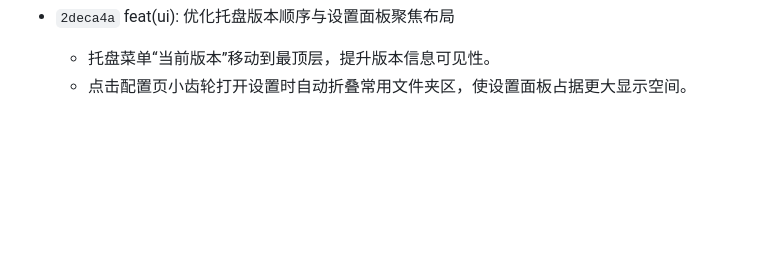
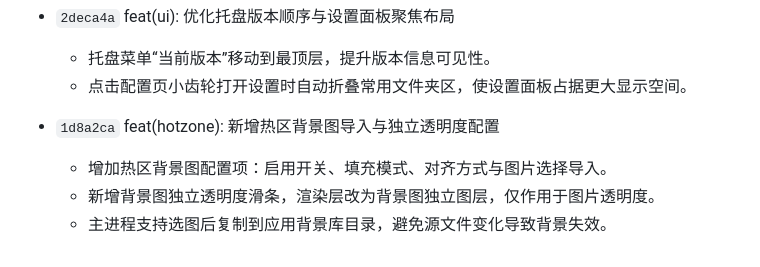
Before and after one commit to hoewonZ/dragFree, a Markdown page: COMMIT_HISTORY.md, the part around the change. Drawn GitHub-style; blank space fills up the shorter version.

Commit message:
docs(history): append 1d8a2ca change summary
Record the latest hotzone background image feature commit in COMMIT_HISTORY.md.

Made-with: Cursor

```diff
--- a/COMMIT_HISTORY.md
+++ b/COMMIT_HISTORY.md
@@ -71,3 +71,8 @@
 - `2deca4a` feat(ui): 优化托盘版本顺序与设置面板聚焦布局
   - 托盘菜单“当前版本”移动到最顶层，提升版本信息可见性。
   - 点击配置页小齿轮打开设置时自动折叠常用文件夹区，使设置面板占据更大显示空间。
+
+- `1d8a2ca` feat(hotzone): 新增热区背景图导入与独立透明度配置
+  - 增加热区背景图配置项：启用开关、填充模式、对齐方式与图片选择导入。
+  - 新增背景图独立透明度滑条，渲染层改为背景图独立图层，仅作用于图片透明度。
+  - 主进程支持选图后复制到应用背景库目录，避免源文件变化导致背景失效。
```
